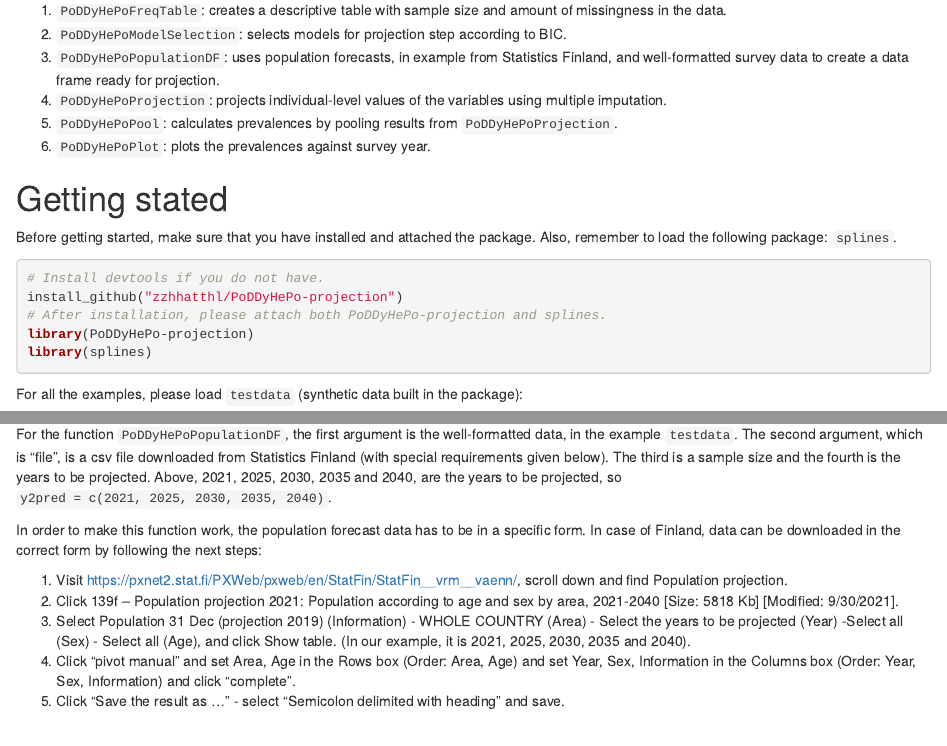
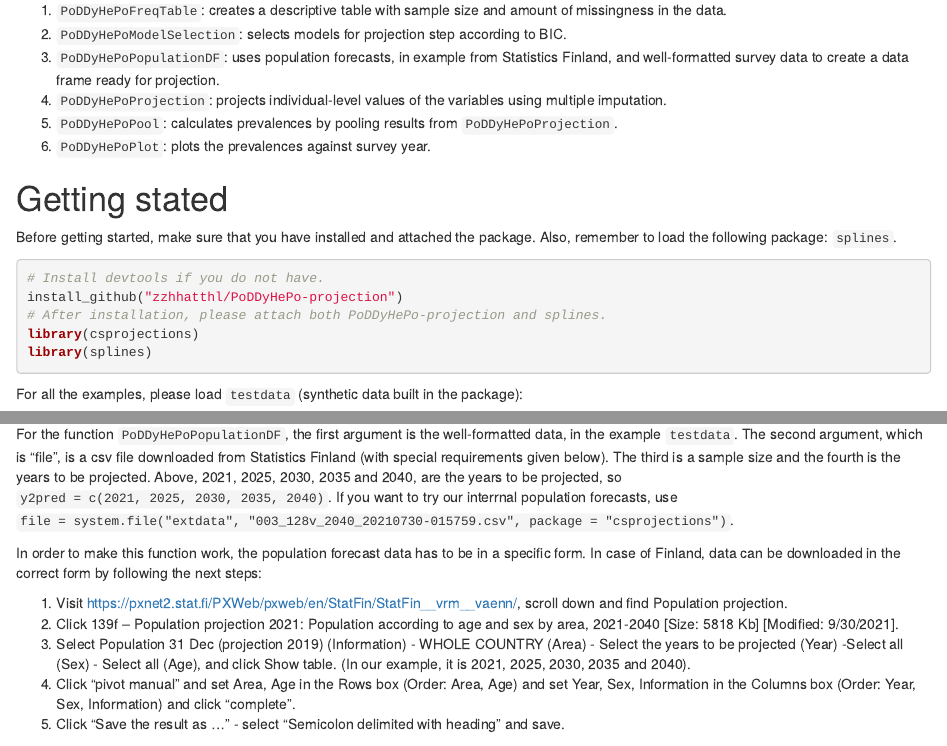
Before and after one commit to zzhhatthl/PoDDyHePo-projection, an R Markdown document (README.Rmd): the page in a window 1100 px wide, from 180 px down, and a second part further down, joined at a grey line. Rendered offline with R 4.5, knitr and Pandoc, with nearby package versions.

Commit message:
Intro updates

````diff
--- a/README.Rmd
+++ b/README.Rmd
@@ -34,7 +34,7 @@ Before getting started, make sure that you have installed and attached the packa
 # Install devtools if you do not have.
 install_github("zzhhatthl/PoDDyHePo-projection")
 # After installation, please attach both PoDDyHePo-projection and splines.
-library(PoDDyHePo-projection)
+library(csprojections)
 library(splines)
 ```
 
@@ -112,7 +111,8 @@ testdata2040 <- PoDDyHePoPopulationDF(testdata,
                                       y2pred = c(2021, 2025, 2030, 2035, 2040))
 ```
 
-For the function `PoDDyHePoPopulationDF`, the first argument is the well-formatted data, in the example `testdata`. The second argument, which is "file", is a csv file downloaded from Statistics Finland (with special requirements given below). The third is a sample size and the fourth is the years to be projected. Above, 2021, 2025, 2030, 2035 and 2040, are the years to be projected, so `y2pred = c(2021, 2025, 2030, 2035, 2040)`.
+
+For the function `PoDDyHePoPopulationDF`, the first argument is the well-formatted data, in the example `testdata`. The second argument, which is "file", is a csv file downloaded from Statistics Finland (with special requirements given below). The third is a sample size and the fourth is the years to be projected. Above, 2021, 2025, 2030, 2035 and 2040, are the years to be projected, so `y2pred = c(2021, 2025, 2030, 2035, 2040)`. If you want to try our interrnal population forecasts, use `file = system.file("extdata", "003_128v_2040_20210730-015759.csv", package = "csprojections")`.
 
 
 In order to make this function work, the population forecast data has to be in a specific form. In case of Finland, data can be downloaded in the correct form by following the next steps:
````
Also changed, not shown: README.Rmd (1 more changed lines).
